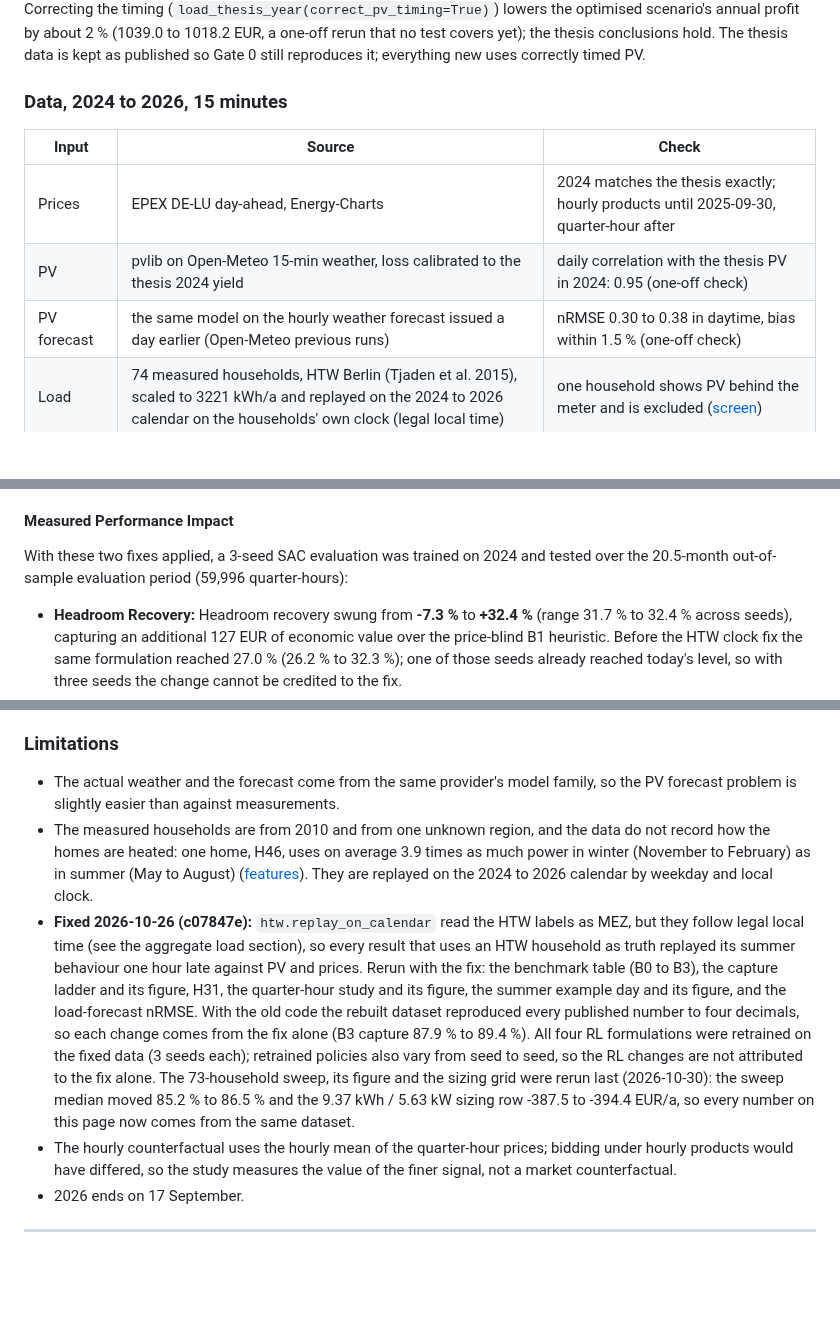
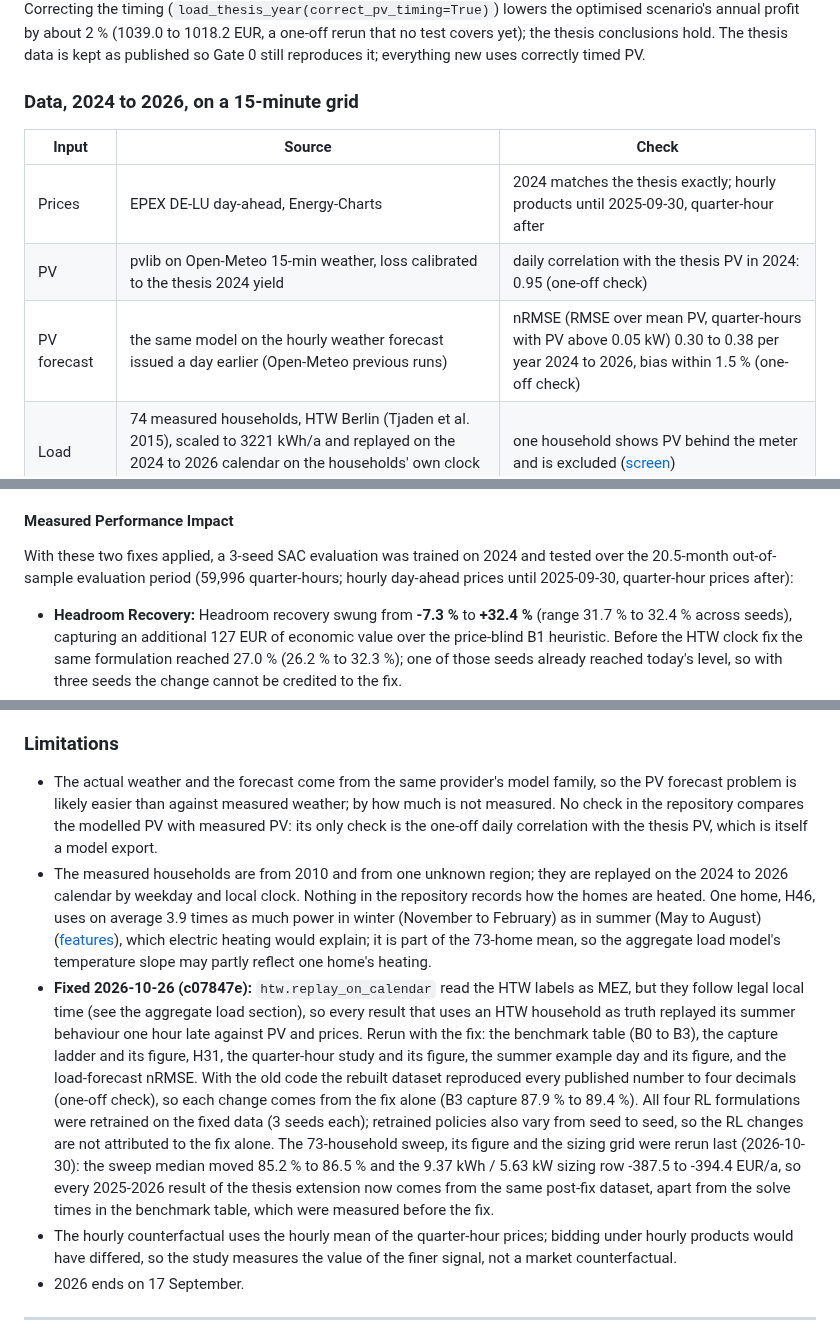
Before and after one commit to muratkus01/Portfolio, a Markdown page: projects/01-prosumer-pv-bess-mpc-rl/README.md, 3 parts joined by grey strips. Rendered like a GitHub page; blank space fills up the shorter version.

Commit message:
docs(p01): state what the PV checks cover and what predates the fix
- Limitations: the earlier fix removed the unsourced measured-PV
  figures and the irradiance nRMSE that stood behind "slightly
  easier", but added no limitation in their place. The only PV check
  left is the daily correlation with the thesis PV, which README:44
  calls a model export itself. Say that no check in the repository
  compares the modelled PV with measured PV, and that how much
  easier the forecast problem is was not measured.
- The PV forecast nRMSE range depends on the daytime definition.
  Recomputed on site_2024_2026.parquet per calendar year: PV above
  0.05 kW gives 0.377 / 0.343 / 0.300, the published 0.30 to 0.38;
  PV above 0 gives 0.385 / 0.350 / 0.305. State the definition. The
  bias (-1.36 / +0.08 / -0.16 %) holds under every definition.
- "Every number on this page now comes from the same dataset" was too
  broad: section 0, Gate 0 and the aggregate load use other data, and
  the benchmark table's solve times entered at 3a2a019, before the
  clock fix (c07847e). Narrow it to the 2025-2026 results and name
  the exception. The four-decimal reproduction with the old code has
  no committed test; mark it as a one-off check, as the opening
  paragraph promises.
- The heading still said "15 minutes" while the rows say prices and
  the PV forecast are hourly; it is a 15-minute grid. The RL headline
  now names the two market designs, as the benchmark and capture
  sections do: rl_eval.py tests on the same 2025-01-01 split.
- Heating: what is verified is that nothing in the repository records
  it, not that the HTW data do not. Say why H46 (winter/summer ratio
  3.863, htw_household_features.csv; not the excluded PV household
  H49) matters: it is in the 73-home mean behind the aggregate load
  model's temperature slope.

```diff
--- a/projects/01-prosumer-pv-bess-mpc-rl/README.md
+++ b/projects/01-prosumer-pv-bess-mpc-rl/README.md
@@ -51,13 +51,13 @@ by about 2 % (1039.0 to 1018.2 EUR, a one-off rerun that no test covers yet); th
 conclusions hold. The thesis data is kept as published so Gate 0 still reproduces it;
 everything new uses correctly timed PV.
 
-### Data, 2024 to 2026, 15 minutes
+### Data, 2024 to 2026, on a 15-minute grid
 
 | Input | Source | Check |
 |---|---|---|
 | Prices | EPEX DE-LU day-ahead, Energy-Charts | 2024 matches the thesis exactly; hourly products until 2025-09-30, quarter-hour after |
 | PV | pvlib on Open-Meteo 15-min weather, loss calibrated to the thesis 2024 yield | daily correlation with the thesis PV in 2024: 0.95 (one-off check) |
-| PV forecast | the same model on the hourly weather forecast issued a day earlier (Open-Meteo previous runs) | nRMSE 0.30 to 0.38 in daytime, bias within 1.5 % (one-off check) |
+| PV forecast | the same model on the hourly weather forecast issued a day earlier (Open-Meteo previous runs) | nRMSE (RMSE over mean PV, quarter-hours with PV above 0.05 kW) 0.30 to 0.38 per year 2024 to 2026, bias within 1.5 % (one-off check) |
 | Load | 74 measured households, HTW Berlin (Tjaden et al. 2015), scaled to 3221 kWh/a and replayed on the 2024 to 2026 calendar on the households' own clock (legal local time) | one household shows PV behind the meter and is excluded ([screen](reports/htw_pv_screen.csv)) |
 | Load forecast | BDEW H0 standard profile with Bavarian holidays | nRMSE at 15 min, RMSE over mean load, 2024 to 2026: 0.82 for H28, 1.02 for H31 (one-off check) |
 
@@ -174,7 +174,7 @@ To resolve these defects, two principled formulations were engineered and integr
 
 #### Measured Performance Impact
 
-With these two fixes applied, a 3-seed SAC evaluation was trained on 2024 and tested over the 20.5-month out-of-sample evaluation period (59,996 quarter-hours):
+With these two fixes applied, a 3-seed SAC evaluation was trained on 2024 and tested over the 20.5-month out-of-sample evaluation period (59,996 quarter-hours; hourly day-ahead prices until 2025-09-30, quarter-hour prices after):
 
 - **Headroom Recovery:** Headroom recovery swung from **-7.3 %** to **+32.4 %** (range 31.7 % to 32.4 % across seeds), capturing an additional 127 EUR of economic value over the price-blind B1 heuristic. Before the HTW clock fix the same formulation reached 27.0 % (26.2 % to 32.3 %); one of those seeds already reached today's level, so with three seeds the change cannot be credited to the fix.
 - **Action Clipping:** Safety layer action clipping dropped from **77-82 % down to exactly 0.0 %** across all seeds.
@@ -287,9 +287,9 @@ What it does not claim: it is not validated for any state or year (the only trut
 
 ### Limitations
 
-- The actual weather and the forecast come from the same provider's model family, so the PV forecast problem is slightly easier than against measurements.
-- The measured households are from 2010 and from one unknown region, and the data do not record how the homes are heated: one home, H46, uses on average 3.9 times as much power in winter (November to February) as in summer (May to August) ([features](reports/htw_household_features.csv)). They are replayed on the 2024 to 2026 calendar by weekday and local clock.
-- **Fixed 2026-10-26 (c07847e):** `htw.replay_on_calendar` read the HTW labels as MEZ, but they follow legal local time (see the aggregate load section), so every result that uses an HTW household as truth replayed its summer behaviour one hour late against PV and prices. Rerun with the fix: the benchmark table (B0 to B3), the capture ladder and its figure, H31, the quarter-hour study and its figure, the summer example day and its figure, and the load-forecast nRMSE. With the old code the rebuilt dataset reproduced every published number to four decimals, so each change comes from the fix alone (B3 capture 87.9 % to 89.4 %). All four RL formulations were retrained on the fixed data (3 seeds each); retrained policies also vary from seed to seed, so the RL changes are not attributed to the fix alone. The 73-household sweep, its figure and the sizing grid were rerun last (2026-10-30): the sweep median moved 85.2 % to 86.5 % and the 9.37 kWh / 5.63 kW sizing row -387.5 to -394.4 EUR/a, so every number on this page now comes from the same dataset.
+- The actual weather and the forecast come from the same provider's model family, so the PV forecast problem is likely easier than against measured weather; by how much is not measured. No check in the repository compares the modelled PV with measured PV: its only check is the one-off daily correlation with the thesis PV, which is itself a model export.
+- The measured households are from 2010 and from one unknown region; they are replayed on the 2024 to 2026 calendar by weekday and local clock. Nothing in the repository records how the homes are heated. One home, H46, uses on average 3.9 times as much power in winter (November to February) as in summer (May to August) ([features](reports/htw_household_features.csv)), which electric heating would explain; it is part of the 73-home mean, so the aggregate load model's temperature slope may partly reflect one home's heating.
+- **Fixed 2026-10-26 (c07847e):** `htw.replay_on_calendar` read the HTW labels as MEZ, but they follow legal local time (see the aggregate load section), so every result that uses an HTW household as truth replayed its summer behaviour one hour late against PV and prices. Rerun with the fix: the benchmark table (B0 to B3), the capture ladder and its figure, H31, the quarter-hour study and its figure, the summer example day and its figure, and the load-forecast nRMSE. With the old code the rebuilt dataset reproduced every published number to four decimals (one-off check), so each change comes from the fix alone (B3 capture 87.9 % to 89.4 %). All four RL formulations were retrained on the fixed data (3 seeds each); retrained policies also vary from seed to seed, so the RL changes are not attributed to the fix alone. The 73-household sweep, its figure and the sizing grid were rerun last (2026-10-30): the sweep median moved 85.2 % to 86.5 % and the 9.37 kWh / 5.63 kW sizing row -387.5 to -394.4 EUR/a, so every 2025-2026 result of the thesis extension now comes from the same post-fix dataset, apart from the solve times in the benchmark table, which were measured before the fix.
 - The hourly counterfactual uses the hourly mean of the quarter-hour prices; bidding under hourly products would have differed, so the study measures the value of the finer signal, not a market counterfactual.
 - 2026 ends on 17 September.
 
```
